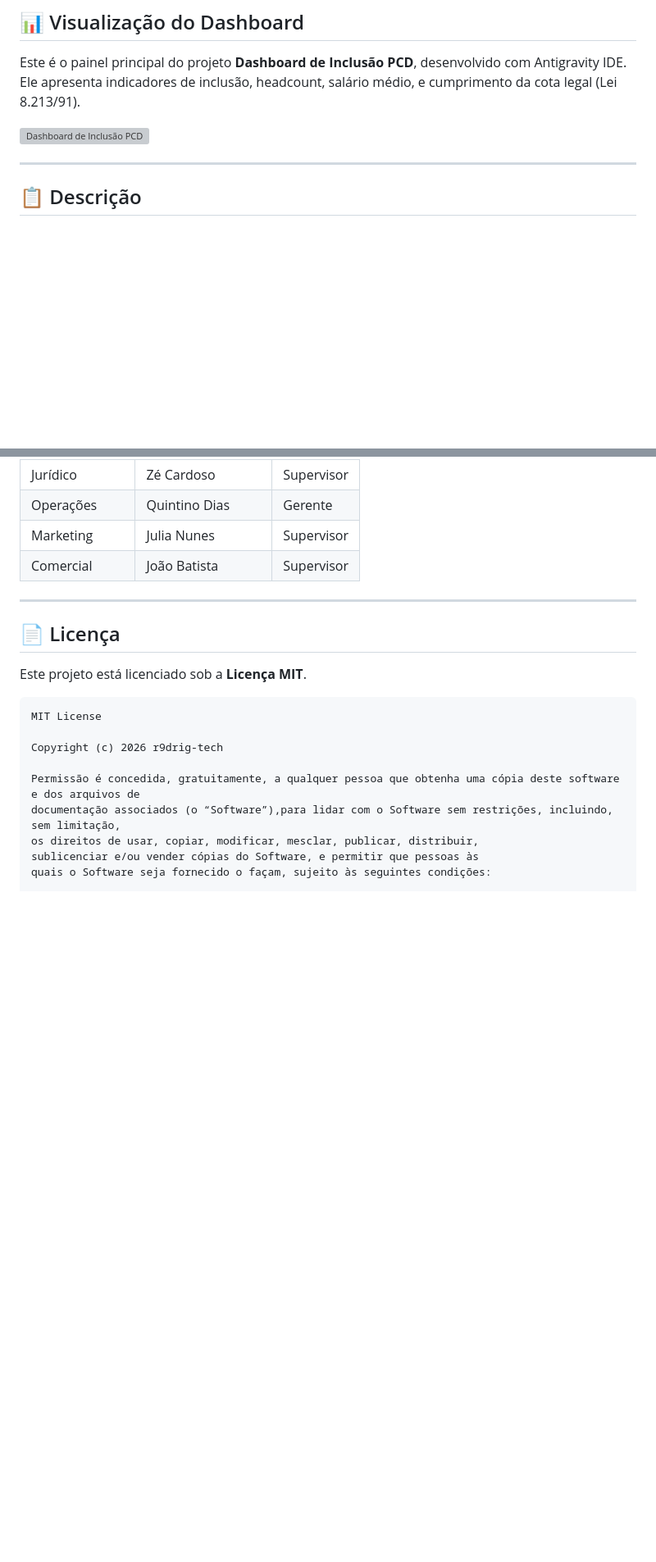
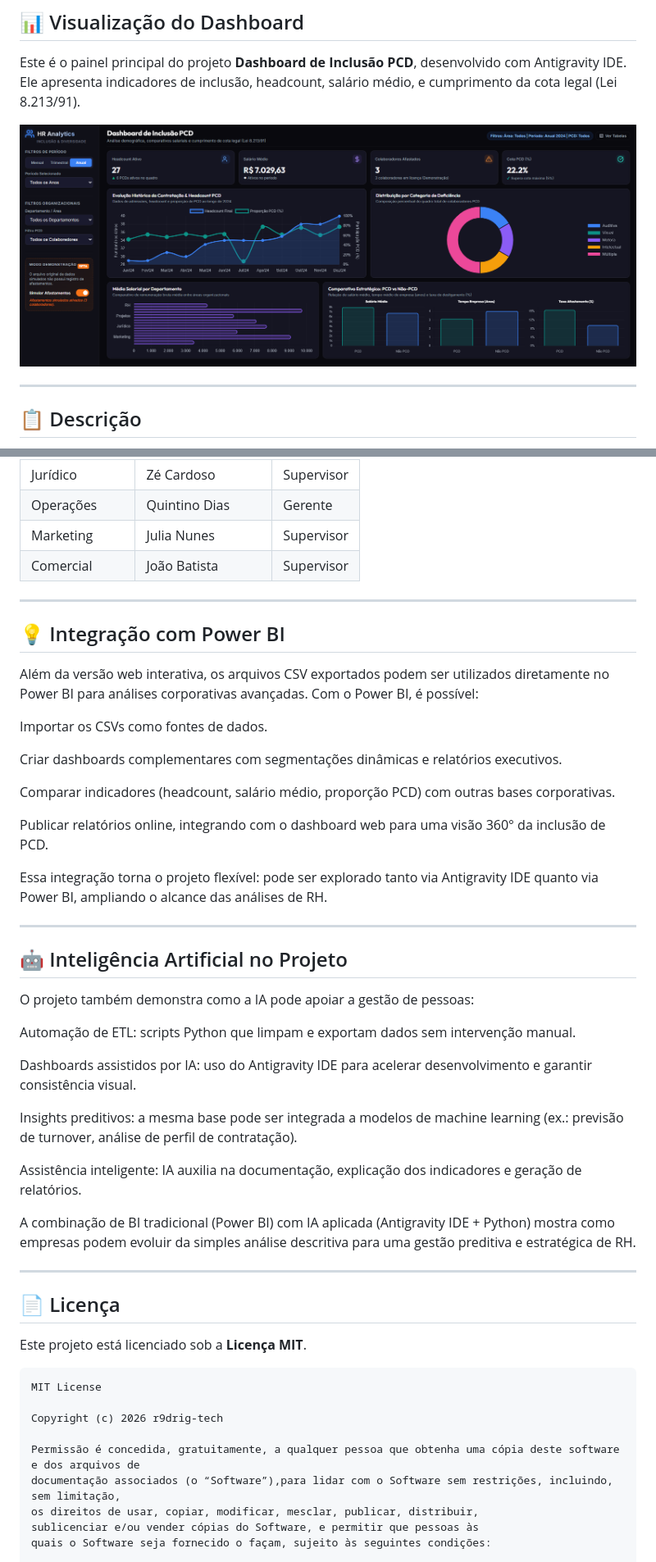
Before and after one commit to r9drig-tech/Dashboard-PCD, a Markdown page: README.md, 2 parts joined by grey strips. Shown at 82% size. Drawn GitHub-style; blank space fills up the shorter version; grey boxes are pictures that could not be loaded.

```diff
--- a/README.md
+++ b/README.md
@@ -9,8 +9,7 @@
 Este é o painel principal do projeto **Dashboard de Inclusão PCD**, desenvolvido com Antigravity IDE.
 Ele apresenta indicadores de inclusão, headcount, salário médio, e cumprimento da cota legal (Lei 8.213/91).
 
-![Dashboard de Inclusão PCD](dashboard_pcd.png)
-
+![Dashboard de Inclusão PCD](Dashboard%20de%20Inclus%C3%A3o%20PCD.png)
 
 ---
 ## 📋 Descrição
@@ -154,6 +153,38 @@ http://localhost:8000
 
 ---
 
+## 💡 Integração com Power BI
+Além da versão web interativa, os arquivos CSV exportados podem ser utilizados diretamente no Power BI para análises corporativas avançadas.
+Com o Power BI, é possível:
+
+Importar os CSVs como fontes de dados.
+
+Criar dashboards complementares com segmentações dinâmicas e relatórios executivos.
+
+Comparar indicadores (headcount, salário médio, proporção PCD) com outras bases corporativas.
+
+Publicar relatórios online, integrando com o dashboard web para uma visão 360° da inclusão de PCD.
+
+Essa integração torna o projeto flexível: pode ser explorado tanto via Antigravity IDE quanto via Power BI, ampliando o alcance das análises de RH.
+
+---
+
+## 🤖 Inteligência Artificial no Projeto
+
+O projeto também demonstra como a IA pode apoiar a gestão de pessoas:
+
+Automação de ETL: scripts Python que limpam e exportam dados sem intervenção manual.
+
+Dashboards assistidos por IA: uso do Antigravity IDE para acelerar desenvolvimento e garantir consistência visual.
+
+Insights preditivos: a mesma base pode ser integrada a modelos de machine learning (ex.: previsão de turnover, análise de perfil de contratação).
+
+Assistência inteligente: IA auxilia na documentação, explicação dos indicadores e geração de relatórios.
+
+A combinação de BI tradicional (Power BI) com IA aplicada (Antigravity IDE + Python) mostra como empresas podem evoluir da simples análise descritiva para uma gestão preditiva e estratégica de RH.
+
+---
+
 ## 📄 Licença
 
 Este projeto está licenciado sob a **Licença MIT**.
```
Also changed, not shown: other parts of README.md (+1 -1 lines).
